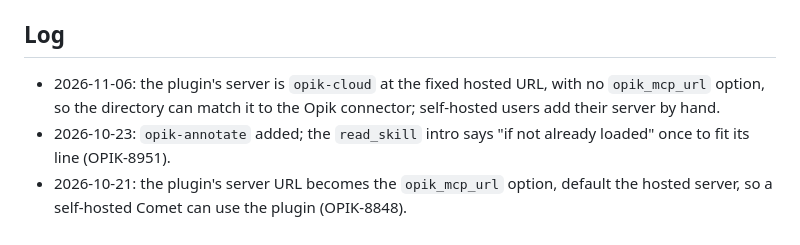
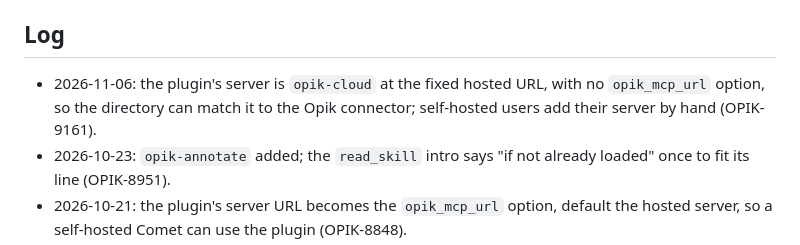
Before and after one commit to comet-ml/opik-mcp, a Markdown page: docs/skills/design-doc.md, the part around the change. GitHub-like rendering.

```diff
--- a/docs/skills/design-doc.md
+++ b/docs/skills/design-doc.md
@@ -219,7 +219,7 @@ make skills-pack  -> scripts/build_skills_pack.py -> dist/opik-skills/
 
 ## Log
 
-- 2026-11-06: the plugin's server is `opik-cloud` at the fixed hosted URL, with no `opik_mcp_url` option, so the directory can match it to the Opik connector; self-hosted users add their server by hand.
+- 2026-11-06: the plugin's server is `opik-cloud` at the fixed hosted URL, with no `opik_mcp_url` option, so the directory can match it to the Opik connector; self-hosted users add their server by hand (OPIK-9161).
 - 2026-10-23: `opik-annotate` added; the `read_skill` intro says "if not already loaded" once to fit its line (OPIK-8951).
 - 2026-10-21: the plugin's server URL becomes the `opik_mcp_url` option, default the hosted server, so a self-hosted Comet can use the plugin (OPIK-8848).
 - 2026-10-17: the plugin folder gains `plugin.json`, `.mcp.json` with the hosted server, and a README, so it can be listed in Anthropic's directory (OPIK-8848).
```
Also changed, not shown: README.md (+2 -2 lines).
